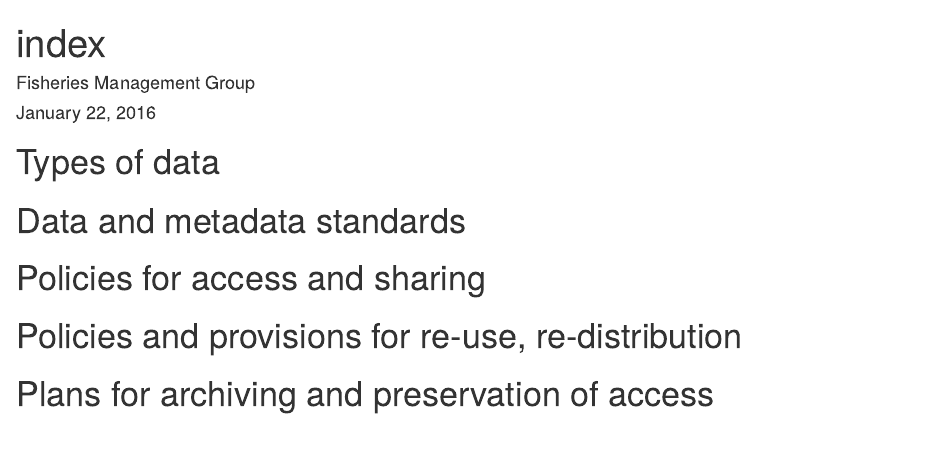
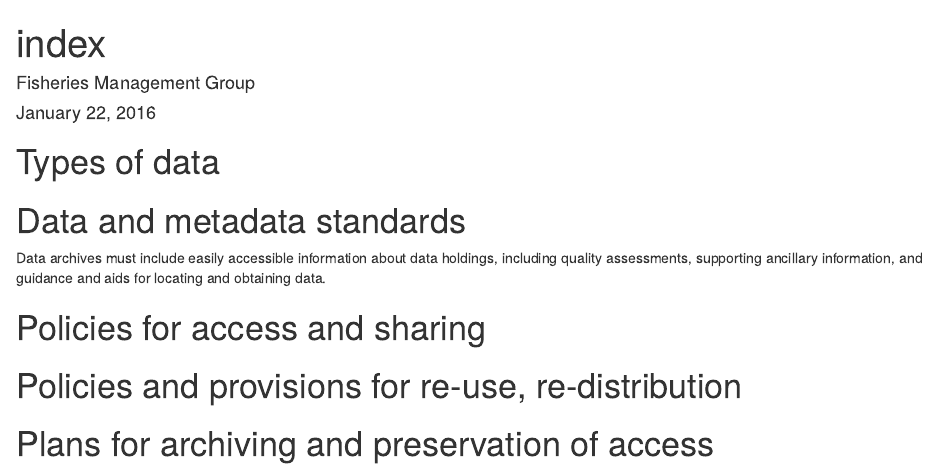
Before and after one commit to FisheriesManagement/fishmgnt, an R Markdown document (index.Rmd): the page in a window 1100 px wide, from its top. Rendered offline with R 4.5, knitr and Pandoc, with nearby package versions.

Commit message:
adding stuff

```diff
--- a/index.Rmd
+++ b/index.Rmd
@@ -11,7 +11,7 @@ output: html_document
 
 # Data and metadata standards
 
-
+Data archives must include easily accessible information about data holdings, including quality assessments, supporting ancillary information, and guidance and aids for locating and obtaining data.
 
 
 # Policies for access and sharing
```
